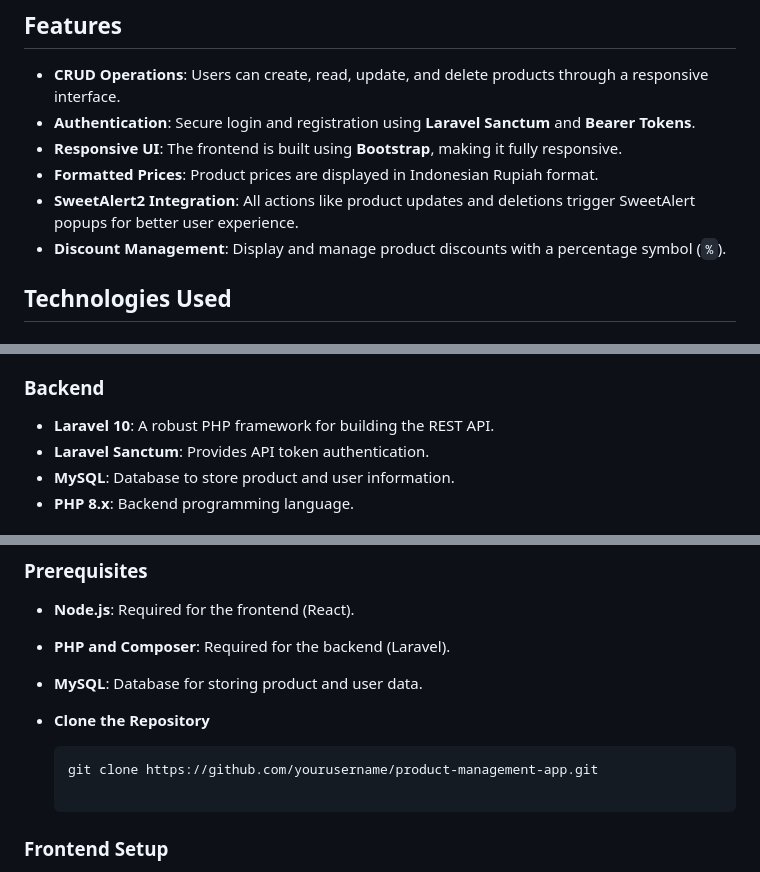
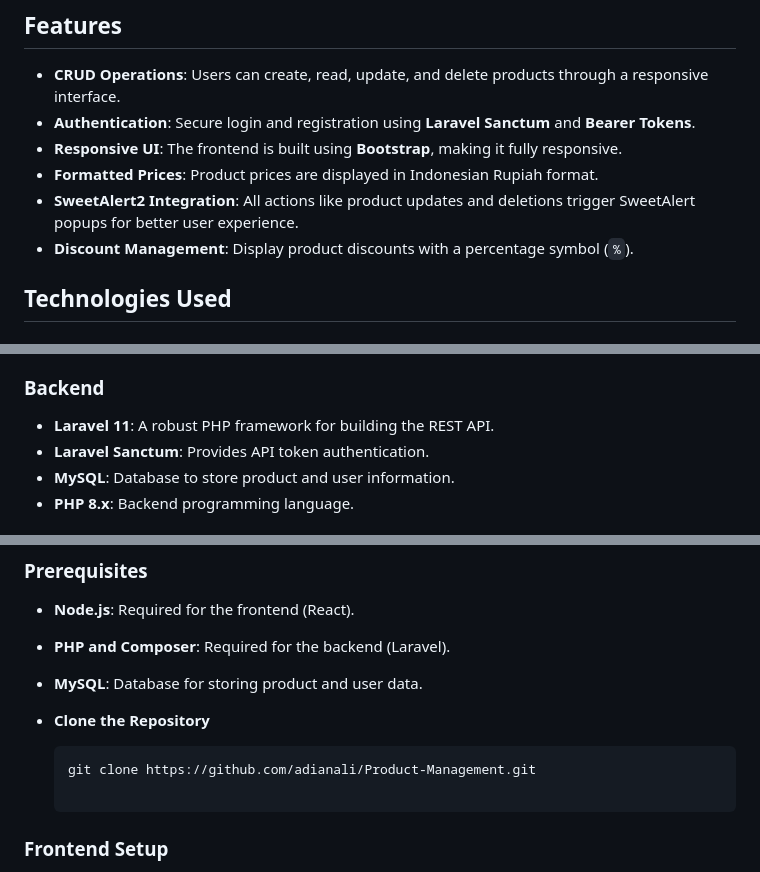
Before and after one commit to adianali/Product-Management, a Markdown page: README.md, 3 parts joined by grey strips. Drawn GitHub-style.

````diff
--- a/README.md
+++ b/README.md
@@ -8,7 +8,7 @@ This is a **Product Management** web application built using **React** on the fr
 - **Responsive UI**: The frontend is built using **Bootstrap**, making it fully responsive.
 - **Formatted Prices**: Product prices are displayed in Indonesian Rupiah format.
 - **SweetAlert2 Integration**: All actions like product updates and deletions trigger SweetAlert popups for better user experience.
-- **Discount Management**: Display and manage product discounts with a percentage symbol (`%`).
+- **Discount Management**: Display product discounts with a percentage symbol (`%`).
 
 ## Technologies Used
 
@@ -22,7 +22,7 @@ This is a **Product Management** web application built using **React** on the fr
 - **SweetAlert2**: For beautiful alert dialogs and confirmations.
 
 ### Backend
-- **Laravel 10**: A robust PHP framework for building the REST API.
+- **Laravel 11**: A robust PHP framework for building the REST API.
 - **Laravel Sanctum**: Provides API token authentication.
 - **MySQL**: Database to store product and user information.
 - **PHP 8.x**: Backend programming language.
@@ -38,7 +38,7 @@ This is a **Product Management** web application built using **React** on the fr
 - **Clone the Repository**
 
    ```bash
-   git clone https://github.com/yourusername/product-management-app.git
+   git clone https://github.com/adianali/Product-Management.git
 
 ### Frontend Setup
 
````
